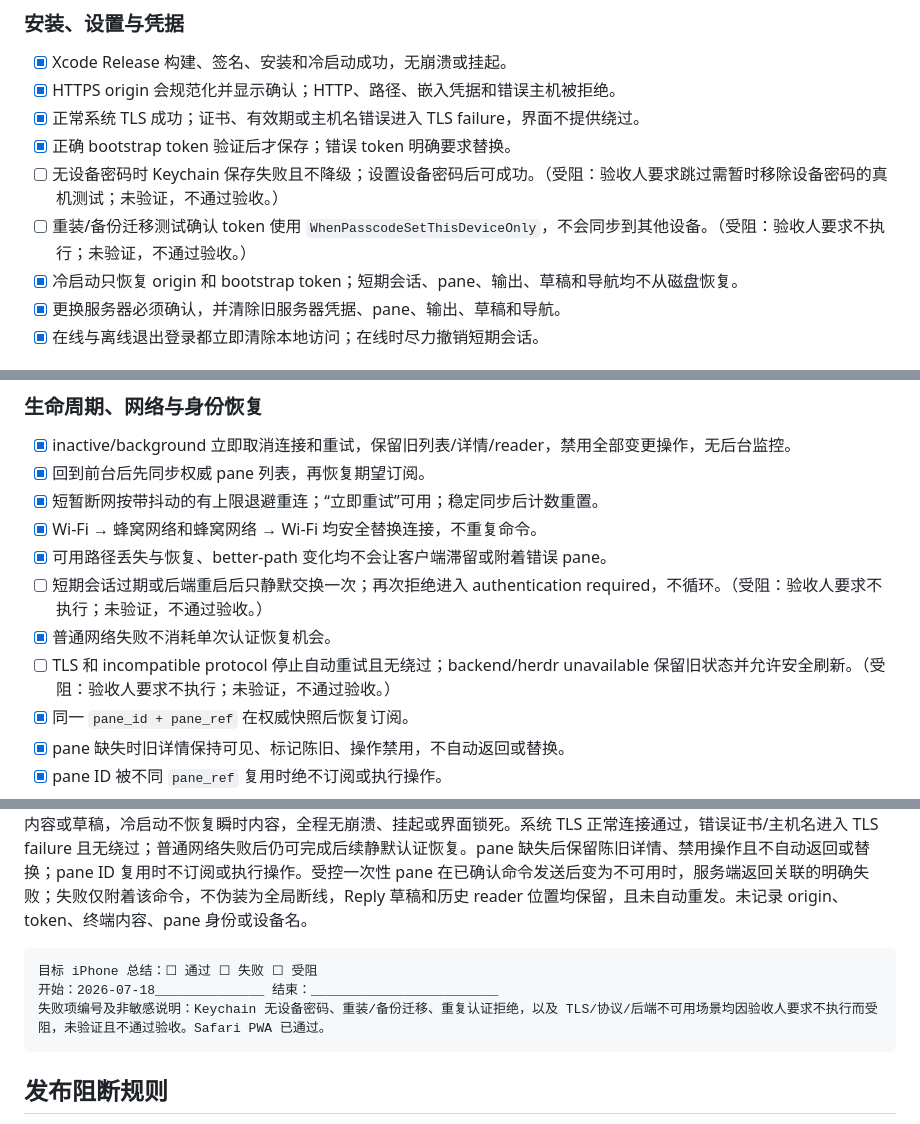
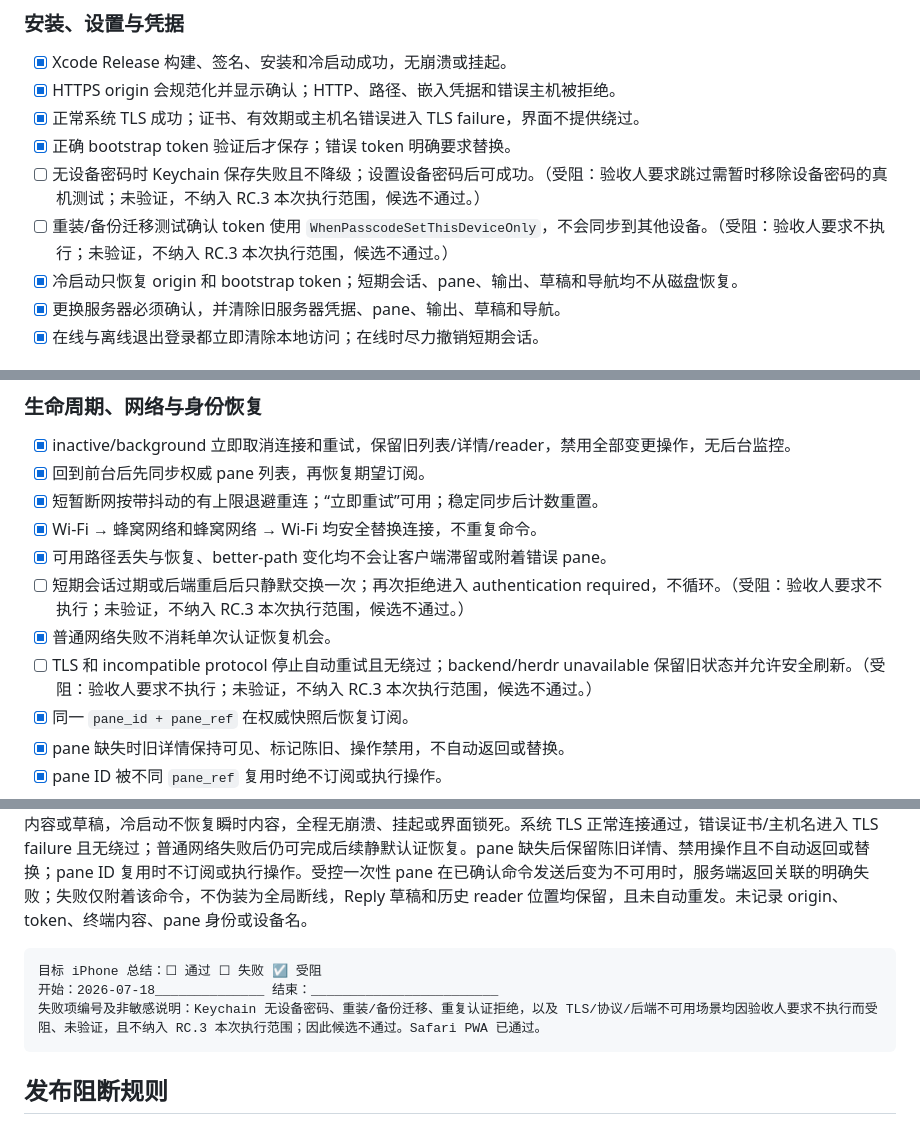
Before and after one commit to v2naix/herdr-mobile, a Markdown page: docs/release/ios-0.1.0-rc.3.md, 3 parts joined by grey strips. Drawn GitHub-style.

Commit message:
Mark RC.3 remaining acceptance out of scope

````diff
--- a/docs/release/ios-0.1.0-rc.3.md
+++ b/docs/release/ios-0.1.0-rc.3.md
@@ -94,8 +94,8 @@ Safari PWA：☑ 通过 ☐ 失败
 - [x] HTTPS origin 会规范化并显示确认；HTTP、路径、嵌入凭据和错误主机被拒绝。
 - [x] 正常系统 TLS 成功；证书、有效期或主机名错误进入 TLS failure，界面不提供绕过。
 - [x] 正确 bootstrap token 验证后才保存；错误 token 明确要求替换。
-- [ ] 无设备密码时 Keychain 保存失败且不降级；设置设备密码后可成功。（受阻：验收人要求跳过需暂时移除设备密码的真机测试；未验证，不通过验收。）
-- [ ] 重装/备份迁移测试确认 token 使用 `WhenPasscodeSetThisDeviceOnly`，不会同步到其他设备。（受阻：验收人要求不执行；未验证，不通过验收。）
+- [ ] 无设备密码时 Keychain 保存失败且不降级；设置设备密码后可成功。（受阻：验收人要求跳过需暂时移除设备密码的真机测试；未验证，不纳入 RC.3 本次执行范围，候选不通过。）
+- [ ] 重装/备份迁移测试确认 token 使用 `WhenPasscodeSetThisDeviceOnly`，不会同步到其他设备。（受阻：验收人要求不执行；未验证，不纳入 RC.3 本次执行范围，候选不通过。）
 - [x] 冷启动只恢复 origin 和 bootstrap token；短期会话、pane、输出、草稿和导航均不从磁盘恢复。
 - [x] 更换服务器必须确认，并清除旧服务器凭据、pane、输出、草稿和导航。
 - [x] 在线与离线退出登录都立即清除本地访问；在线时尽力撤销短期会话。
@@ -128,9 +128,9 @@ Safari PWA：☑ 通过 ☐ 失败
 - [x] 短暂断网按带抖动的有上限退避重连；“立即重试”可用；稳定同步后计数重置。
 - [x] Wi‑Fi → 蜂窝网络和蜂窝网络 → Wi‑Fi 均安全替换连接，不重复命令。
 - [x] 可用路径丢失与恢复、better-path 变化均不会让客户端滞留或附着错误 pane。
-- [ ] 短期会话过期或后端重启后只静默交换一次；再次拒绝进入 authentication required，不循环。（受阻：验收人要求不执行；未验证，不通过验收。）
+- [ ] 短期会话过期或后端重启后只静默交换一次；再次拒绝进入 authentication required，不循环。（受阻：验收人要求不执行；未验证，不纳入 RC.3 本次执行范围，候选不通过。）
 - [x] 普通网络失败不消耗单次认证恢复机会。
-- [ ] TLS 和 incompatible protocol 停止自动重试且无绕过；backend/herdr unavailable 保留旧状态并允许安全刷新。（受阻：验收人要求不执行；未验证，不通过验收。）
+- [ ] TLS 和 incompatible protocol 停止自动重试且无绕过；backend/herdr unavailable 保留旧状态并允许安全刷新。（受阻：验收人要求不执行；未验证，不纳入 RC.3 本次执行范围，候选不通过。）
 - [x] 同一 `pane_id + pane_ref` 在权威快照后恢复订阅。
 - [x] pane 缺失时旧详情保持可见、标记陈旧、操作禁用，不自动返回或替换。
 - [x] pane ID 被不同 `pane_ref` 复用时绝不订阅或执行操作。
@@ -149,9 +149,9 @@ Safari PWA：☑ 通过 ☐ 失败
 2026-07-18，目标设备确认退出确认框正常出现，“退出并清除”成功返回设置页，重开后仍要求认证，错误 token 被拒绝，正确 token 可重新登录。随后确认更换服务器的取消与确认清除均正常，离线退出立即清除本地访问，离线重开仍要求认证，恢复网络后可重新登录。设置阶段确认 HTTP、路径、嵌入凭据和错误主机均被拒绝，合法 origin 被规范化；强制结束并冷启动后仅恢复 origin 与 bootstrap token，不恢复 pane、输出、草稿、导航或命令状态。pane 列表过滤与字段、正确详情与纯文本输出、底部跟随、历史冻结、最新输出返回底部、换行与横向滚动重置，以及 Reply 前后的阅读位置和草稿保留均通过。主操作和次级按键均逐项通过，界面无任意按键或 always-allow；每个 pane 最多一个 pending，且仅在 acknowledgement 后显示成功并清除已发送草稿。后台保留状态并禁用操作，前台同步后恢复 pane；短暂断网、立即重试、双向 Wi‑Fi/蜂窝网络切换和路径恢复均通过，无自动重复命令，稳定后重试计数重置。连续两次受控后端重启均自动恢复在线，在权威快照后恢复同一 pane，epoch 每次变化，旧消息未覆盖新状态，无自动或重复命令，且无需手动重新输入 token。受控暂停后端期间，命令约 10 秒后进入 outcome unknown，草稿保留并显示可能已执行的警告，未提前显示成功；后端恢复后未自动重发。明确重试保留原命令可能已执行的警告，只创建一次新尝试，并在 acknowledgement 后显示成功，无自动连续重试。Safari PWA 的登录与 URL 隔离、pane 过滤与详情、单次操作、断网重连、退出后重新认证、主屏幕启动和原生回退均通过。原生诊断仅包含允许字段且无凭据、终端内容或 pane 身份；Xcode 控制台未发现 token、终端内容或草稿，冷启动不恢复瞬时内容，全程无崩溃、挂起或界面锁死。系统 TLS 正常连接通过，错误证书/主机名进入 TLS failure 且无绕过；普通网络失败后仍可完成后续静默认证恢复。pane 缺失后保留陈旧详情、禁用操作且不自动返回或替换；pane ID 复用时不订阅或执行操作。受控一次性 pane 在已确认命令发送后变为不可用时，服务端返回关联的明确失败；失败仅附着该命令，不伪装为全局断线，Reply 草稿和历史 reader 位置均保留，且未自动重发。未记录 origin、token、终端内容、pane 身份或设备名。
 
 ```text
-目标 iPhone 总结：☐ 通过 ☐ 失败 ☐ 受阻
+目标 iPhone 总结：☐ 通过 ☐ 失败 ☑ 受阻
 开始：2026-07-18______________ 结束：________________________
-失败项编号及非敏感说明：Keychain 无设备密码、重装/备份迁移、重复认证拒绝，以及 TLS/协议/后端不可用场景均因验收人要求不执行而受阻，未验证且不通过验收。Safari PWA 已通过。
+失败项编号及非敏感说明：Keychain 无设备密码、重装/备份迁移、重复认证拒绝，以及 TLS/协议/后端不可用场景均因验收人要求不执行而受阻、未验证，且不纳入 RC.3 本次执行范围；因此候选不通过。Safari PWA 已通过。
 ```
 
 ## 发布阻断规则
````
